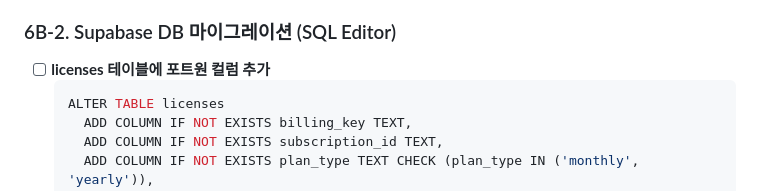
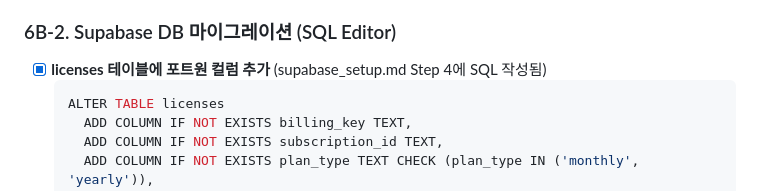
Before and after one commit to samueljeong/whisk-automator, a Markdown page: plan.md, the part around the change. Rendered like a GitHub page.

Commit message:
Auto-commit: plan.md

````diff
--- a/plan.md
+++ b/plan.md
@@ -629,7 +629,7 @@ async function downloadBatch(batchStart, batchEnd, preGenSrcs, detectedImages) {
 
 ### 6B-2. Supabase DB 마이그레이션 (SQL Editor)
 
-- [ ] **licenses 테이블에 포트원 컬럼 추가**
+- [x] **licenses 테이블에 포트원 컬럼 추가** (supabase_setup.md Step 4에 SQL 작성됨)
   ```sql
   ALTER TABLE licenses
     ADD COLUMN IF NOT EXISTS billing_key TEXT,
````
